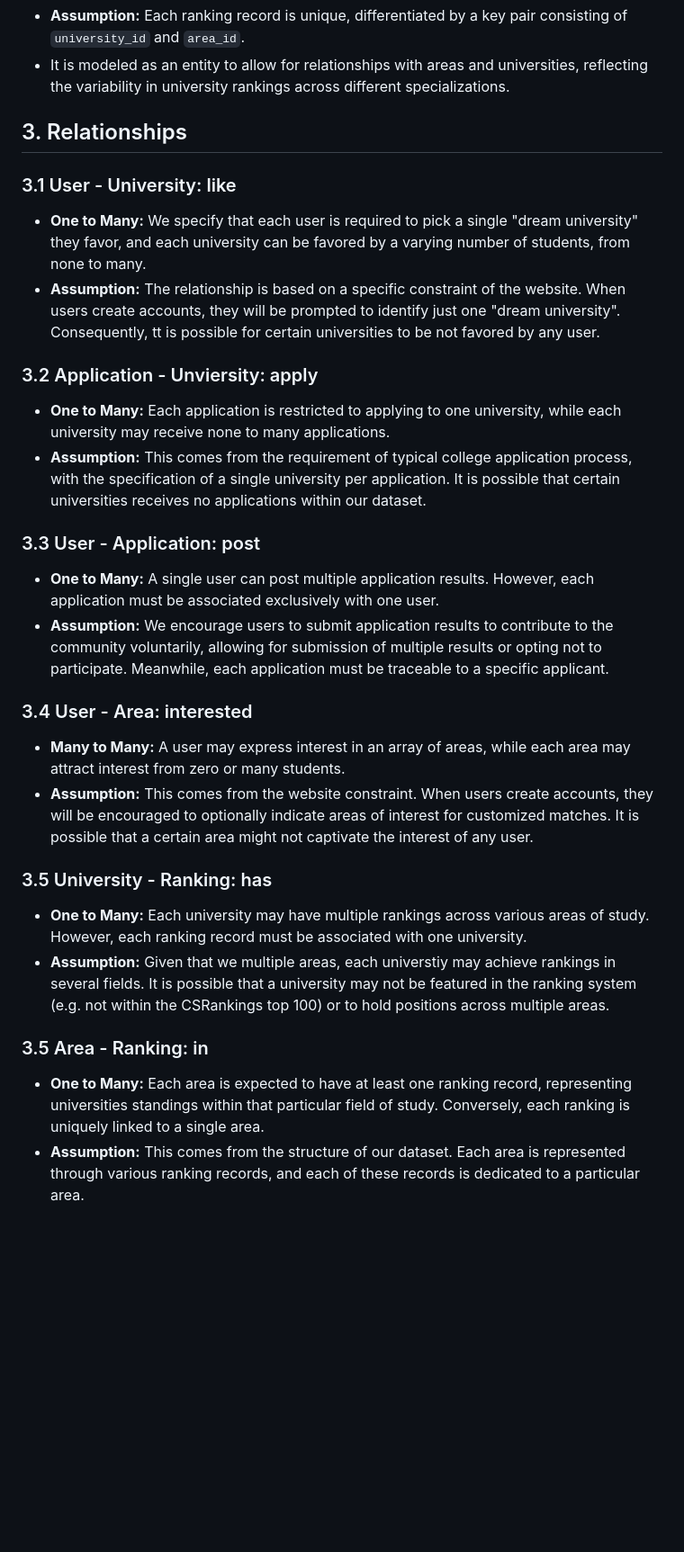
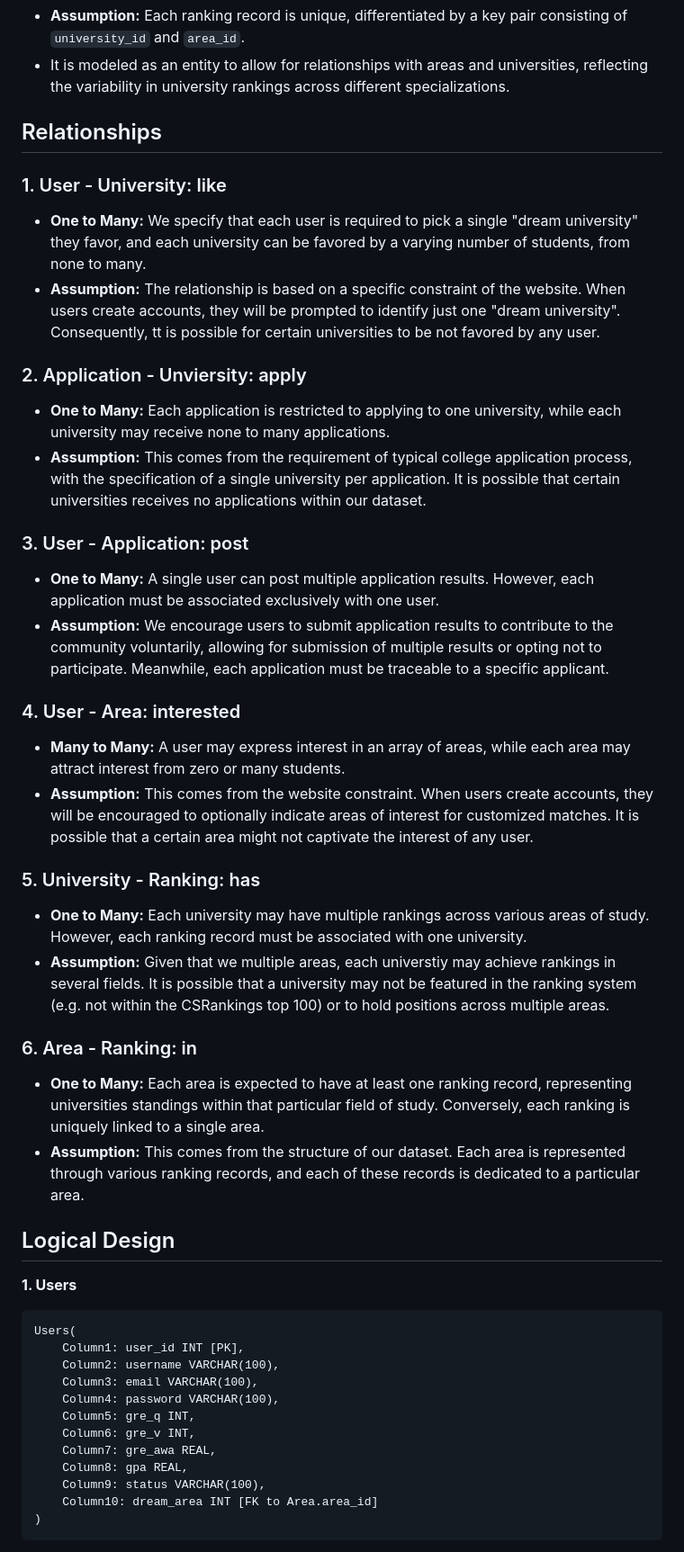
Before and after one commit to cs411-alawini/sp24-cs411-team084-MIMN, a Markdown page: doc/2_database_design.md, the part around the change printed below. Shown: that part at 90% size. Drawn GitHub-style; blank space fills up the shorter version.

````diff
--- a/doc/2_database_design.md
+++ b/doc/2_database_design.md
@@ -29,27 +29,45 @@
 - **Assumption:** Each ranking record is unique, differentiated by a key pair consisting of `university_id` and `area_id`.
 - It is modeled as an entity to allow for relationships with areas and universities, reflecting the variability in university rankings across different specializations.
 
-## 3. Relationships
-### 3.1 User - University: like
+## Relationships
+### 1. User - University: like
 - **One to Many:** We specify that each user is required to pick a single "dream university" they favor, and each university can be favored by a varying number of students, from none to many.
 - **Assumption:** The relationship is based on a specific constraint of the website. When users create accounts, they will be prompted to identify just one "dream university". Consequently, tt is possible for certain universities to be not favored by any user.
 
-### 3.2 Application - Unviersity: apply
+### 2. Application - Unviersity: apply
 - **One to Many:** Each application is restricted to applying to one university, while each university may receive none to many applications.
 - **Assumption:** This comes from the requirement of typical college application process, with the specification of a single university per application. It is possible that certain universities receives no applications within our dataset.
 
-### 3.3 User - Application: post
+### 3. User - Application: post
 - **One to Many:** A single user can post multiple application results. However, each application must be associated exclusively with one user.
 - **Assumption:** We encourage users to submit application results to contribute to the community voluntarily, allowing for submission of multiple results or opting not to participate. Meanwhile, each application must be traceable to a specific applicant.
 
-### 3.4 User - Area: interested
+### 4. User - Area: interested
 - **Many to Many:** A user may express interest in an array of areas, while each area may attract interest from zero or many students.
 - **Assumption:** This comes from the website constraint. When users create accounts, they will be encouraged to optionally indicate areas of interest for customized matches. It is possible that a certain area might not captivate the interest of any user.
 
-### 3.5 University - Ranking: has
+### 5. University - Ranking: has
 - **One to Many:** Each university may have multiple rankings across various areas of study. However, each ranking record must be associated with one university.
 - **Assumption:** Given that we multiple areas, each universtiy may achieve rankings in several fields. It is possible that a university may not be featured in the ranking system (e.g. not within the CSRankings top 100) or to hold positions across multiple areas.
 
-### 3.5 Area - Ranking: in
+### 6. Area - Ranking: in
 - **One to Many:** Each area is expected to have at least one ranking record, representing universities standings within that particular field of study. Conversely, each ranking is uniquely linked to a single area.
 - **Assumption:** This comes from the structure of our dataset. Each area is represented through various ranking records, and each of these records is dedicated to a particular area.
+
+## Logical Design
+**1. Users**
+```
+Users(
+    Column1: user_id INT [PK],
+    Column2: username VARCHAR(100),
+    Column3: email VARCHAR(100),
+    Column4: password VARCHAR(100),
+    Column5: gre_q INT,
+    Column6: gre_v INT,
+    Column7: gre_awa REAL,
+    Column8: gpa REAL,
+    Column9: status VARCHAR(100),
+    Column10: dream_area INT [FK to Area.area_id]
+)
+```
+
````
Also changed, not shown: other parts of doc/2_database_design.md (+57 -7 lines), doc/1_project_proposal.md (+18 -18 lines), doc/images/2_uml_diagram.png.
